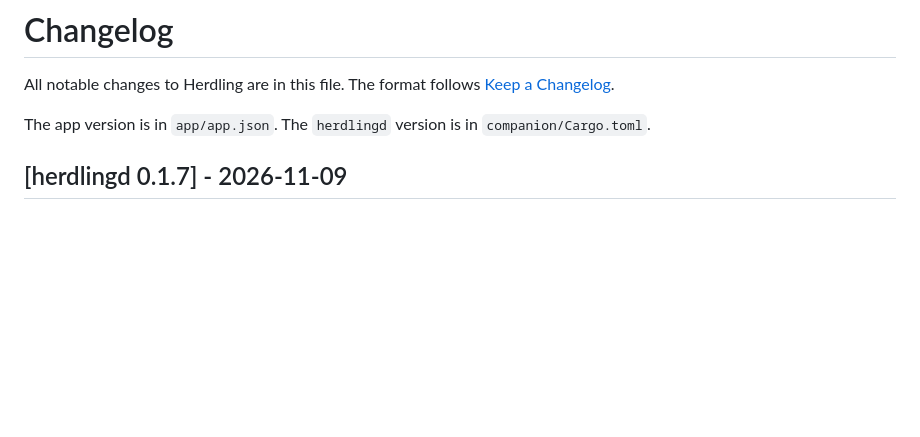
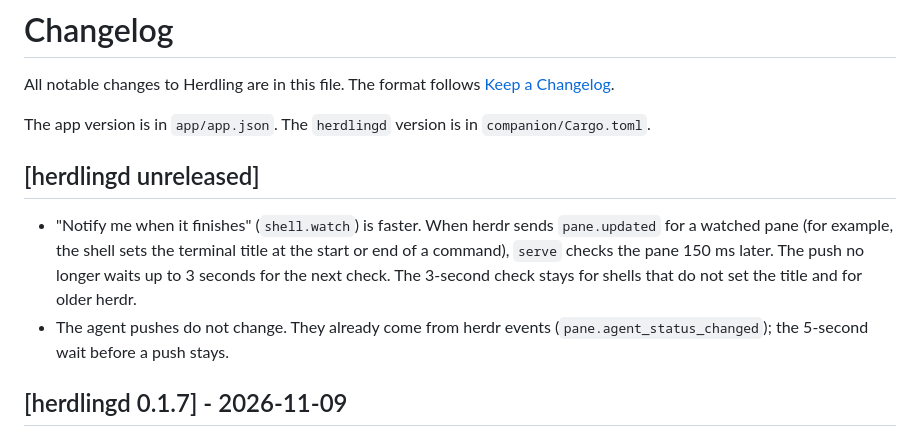
Before and after one commit to zog-tech/herdling, a Markdown page: CHANGELOG.md, the part around the change. Drawn GitHub-style; blank space fills up the shorter version.

Commit message:
docs: the early shell watch check after pane.updated
Co-Authored-By: Claude Opus 5.5 <noreply@anthropic.com>

```diff
--- a/CHANGELOG.md
+++ b/CHANGELOG.md
@@ -4,6 +4,15 @@ All notable changes to Herdling are in this file. The format follows
 [Keep a Changelog](https://keepachangelog.com/en/1.1.0/).
 
 The app version is in `app/app.json`. The `herdlingd` version is in `companion/Cargo.toml`.
+
+## [herdlingd unreleased]
+
+- "Notify me when it finishes" (`shell.watch`) is faster. When herdr sends `pane.updated` for a
+  watched pane (for example, the shell sets the terminal title at the start or end of a command),
+  `serve` checks the pane 150 ms later. The push no longer waits up to 3 seconds for the next
+  check. The 3-second check stays for shells that do not set the title and for older herdr.
+- The agent pushes do not change. They already come from herdr events
+  (`pane.agent_status_changed`); the 5-second wait before a push stays.
 
 ## [herdlingd 0.1.7] - 2026-11-09
 
```
Also changed, not shown: docs/protocol.md (+8 -2 lines).
